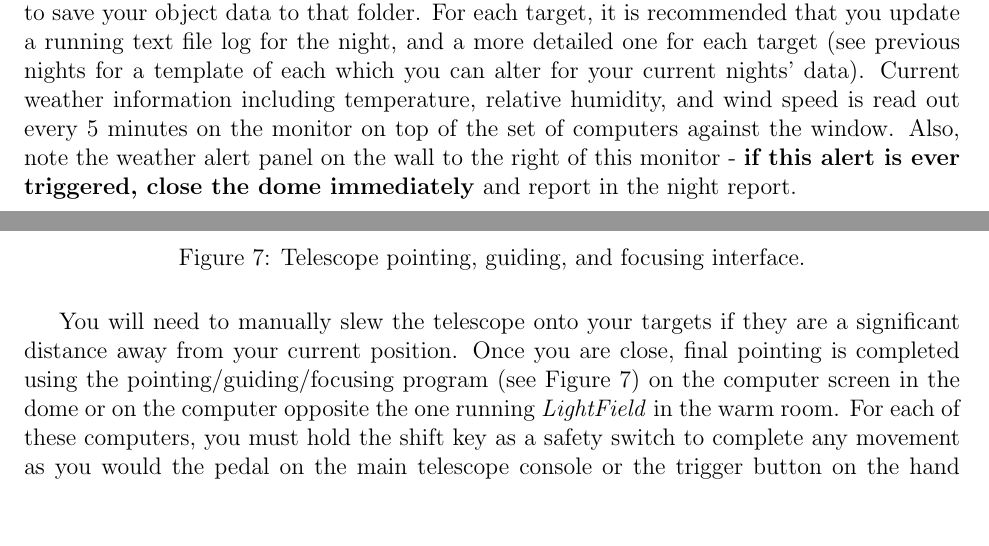
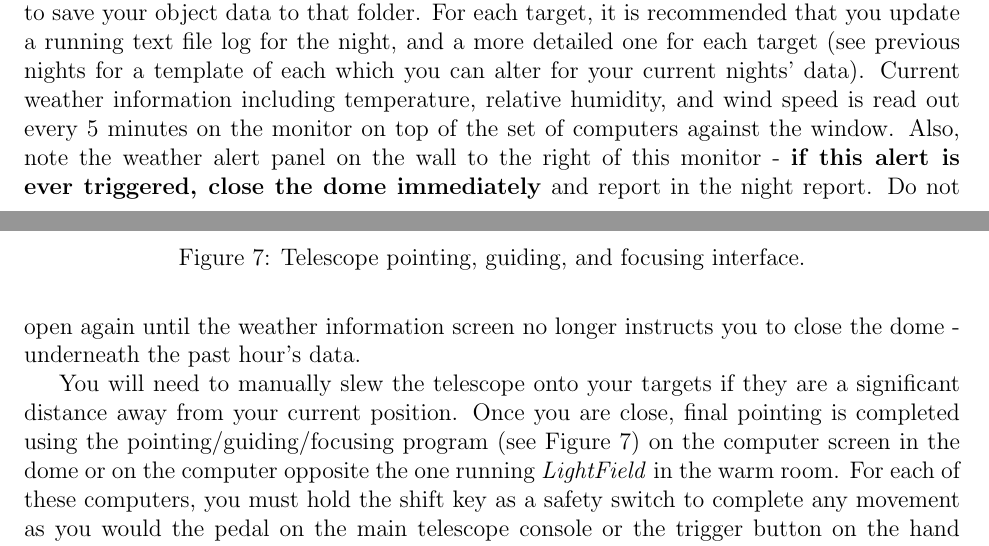
Before and after one commit to jsreding/McDonald2.1Guide, a LaTeX document (components/mcdonald.tex): two parts of pages 8 and 9 of 12, joined at a grey line, cut so that both start at the same text, the shorter picture padded with empty space. Compiled offline with pdfLaTeX.

Commit message:
2018-05-21

```diff
--- a/components/mcdonald.tex
+++ b/components/mcdonald.tex
@@ -143,7 +143,7 @@ The control softare \textit{LightField} (Figure~\ref{fig:lf}) is run from the ma
 
 \section{Data Acquisition}\label{acquisition}
 \textit{Open the doors in the dome to assist in temperature normalization when you return at sunset.}\par
-Create a folder for each new object in your current day's directory, and instruct \textit{LightField} to save your object data to that folder. For each target, it is recommended that you update a running text file log for the night, and a more detailed one for each target (see previous nights for a template of each which you can alter for your current nights' data). Current weather information including temperature, relative humidity, and wind speed is read out every 5 minutes on the monitor on top of the set of computers against the window. Also, note the weather alert panel on the wall to the right of this monitor - \textbf{if this alert is ever triggered, close the dome immediately} and report in the night report.\par
+Create a folder for each new object in your current day's directory, and instruct \textit{LightField} to save your object data to that folder. For each target, it is recommended that you update a running text file log for the night, and a more detailed one for each target (see previous nights for a template of each which you can alter for your current nights' data). Current weather information including temperature, relative humidity, and wind speed is read out every 5 minutes on the monitor on top of the set of computers against the window. Also, note the weather alert panel on the wall to the right of this monitor - \textbf{if this alert is ever triggered, close the dome immediately} and report in the night report. Do not open again until the weather information screen no longer instructs you to close the dome - underneath the past hour's data.\par
 \indent You will need to manually slew the telescope onto your targets if they are a significant distance away from your current position. Once you are close, final pointing is completed using the pointing/guiding/focusing program (see Figure~\ref{fig:point}) on the computer screen in the dome or on the computer opposite the one running \textit{LightField} in the warm room. For each of these computers, you must hold the shift key as a safety switch to complete any movement as you would the pedal on the main telescope console or the trigger button on the hand paddles.\par
 
 \begin{figure}[!t]
```
Also changed, not shown: components/mcdonald.pdf (added), 3 other files.
